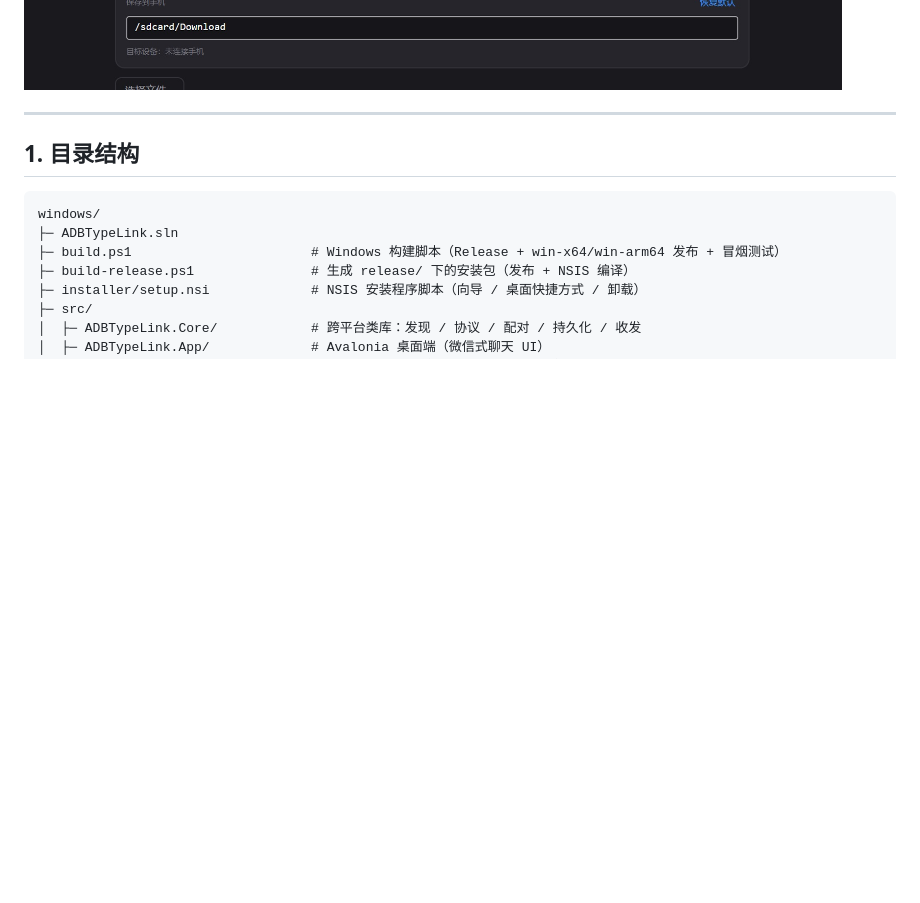
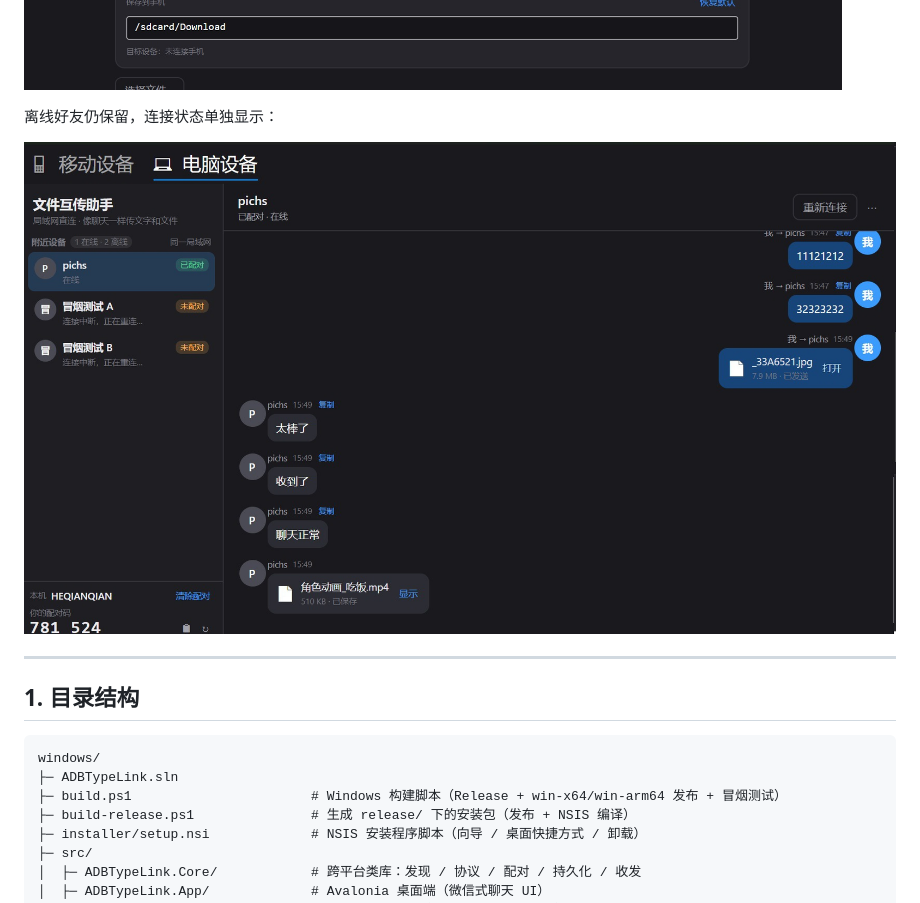
Before and after one commit to pichsy/WifiAdbChatApp, a Markdown page: windows/README.md, the part around the change. GitHub-like rendering; pictures changed too: docs/screenshots/win-pc2.jpg; blank space fills up the shorter version.

Commit message:
docs: use Windows offline/reconnect screenshot
- clean up the duplicated titlebar in win-pc2 and reference it from README/windows README/product overview

```diff
--- a/windows/README.md
+++ b/windows/README.md
@@ -12,6 +12,10 @@ Windows 端的「文件互传助手」局域网传输应用：和 macOS 端（`m
 ![Windows 电脑设备页](../docs/screenshots/win-pc.jpg)
 
 ![Windows 移动设备页](../docs/screenshots/win-home.jpg)
+
+离线好友仍保留，连接状态单独显示：
+
+![Windows 离线好友与重连](../docs/screenshots/win-pc2.jpg)
 
 ---
 
```
Also changed, not shown: README.md (+1 -1 lines), docs/product-and-tech.md (+3 -1 lines).
